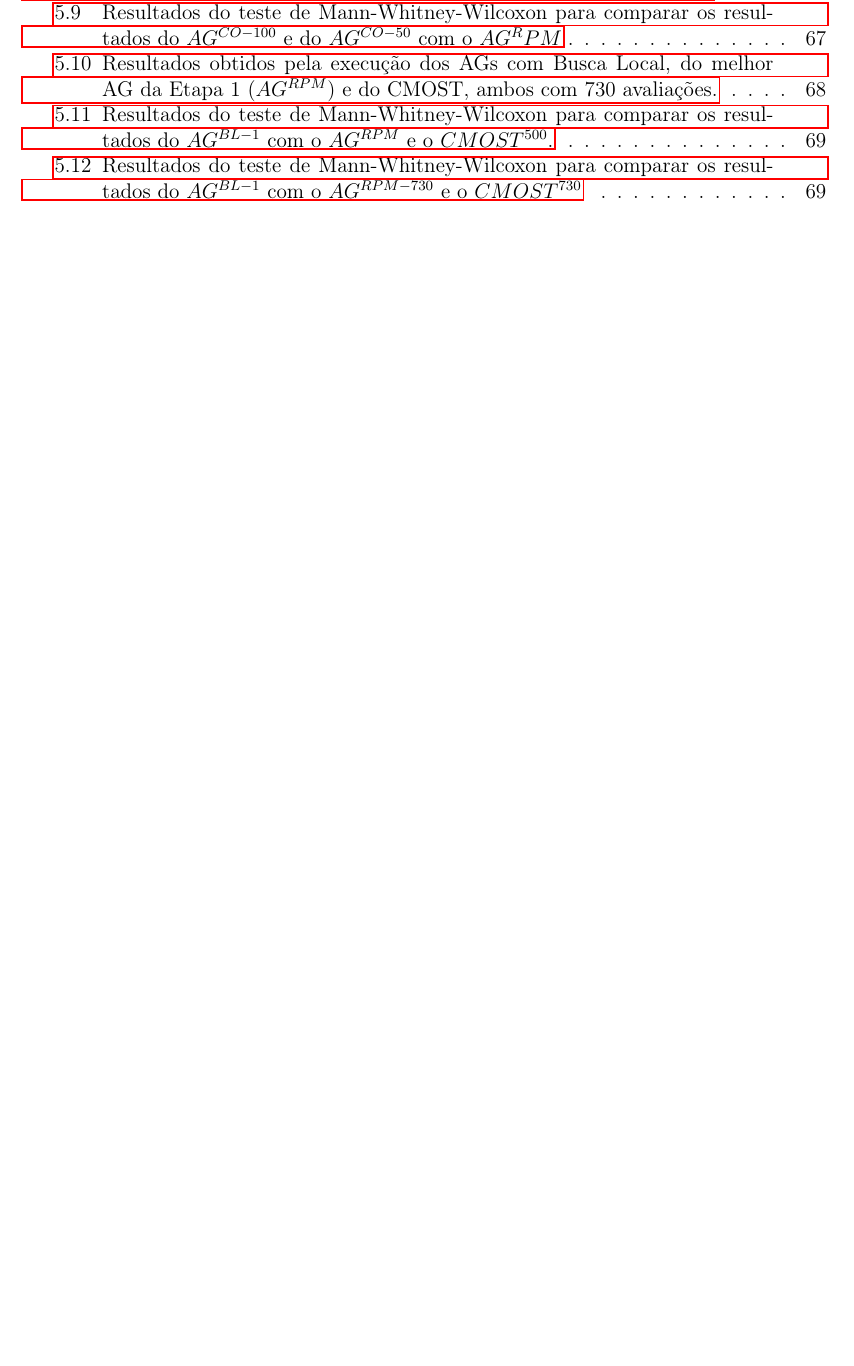
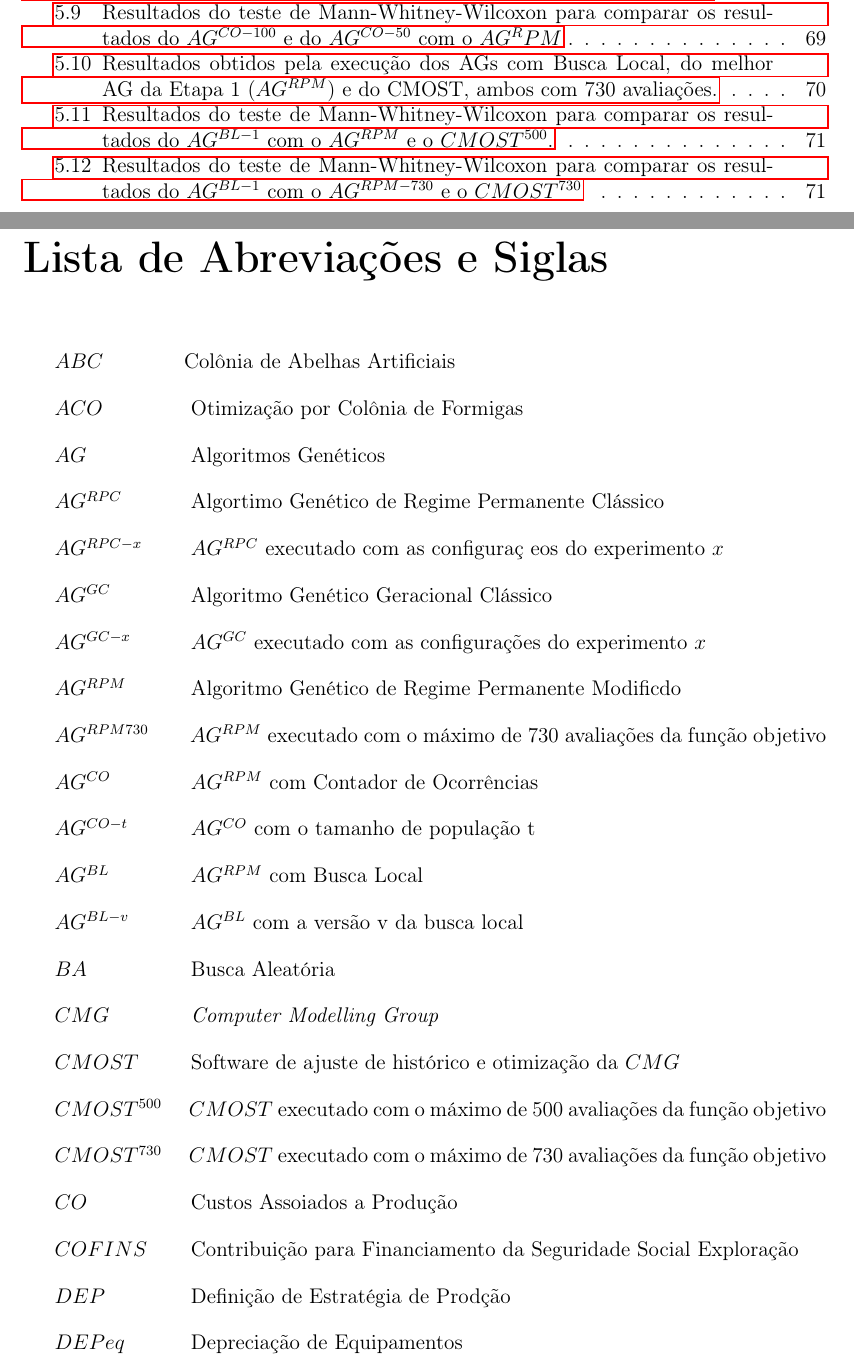
Before and after one commit to rmasouza/dissertacao, a LaTeX thesis (main.tex, which reads chapters/nomenclatures.tex): part of page 10 of 85 before the commit and two parts of pages 10 and 11 of 87 after it, the two joined at a grey line, cut so that both start at the same text, the shorter picture padded with empty space. Compiled offline with pdfLaTeX.

Commit message:
- adicionado lista de abreviações

```diff
--- /dev/null
+++ b/chapters/nomenclatures.tex
@@ -0,0 +1,24 @@
+\prefacesection{Lista de Abreviações e Siglas}
+\NumTabs{5}
+$ABC$ \tab{Colônia de Abelhas Artificiais} \bigbreak
+$ACO$  \tab{ Otimização por Colônia de Formigas \bigbreak
+$AG$  \tab{ Algoritmos Genéticos} \bigbreak
+$AG^{RPC}$  \tab{ Algortimo Genético de Regime Permanente Clássico} \bigbreak
+$AG^{RPC-x}$  \tab{ $AG^{RPC}$ executado com as configuraç~eos do experimento $x$} \bigbreak
+$AG^{GC}$  \tab{ Algoritmo Genético Geracional Clássico \bigbreak
+$AG^{GC-x}$  \tab{ $AG^{GC}$ executado com as configurações do experimento $x$} \bigbreak
+$AG^{RPM}$  \tab{ Algoritmo Genético de Regime Permanente Modificdo} \bigbreak
+$AG^{RPM730}$  \tab{ $AG^{RPM}$ executado com o máximo de 730 avaliações da função objetivo} \bigbreak
+$AG^{CO}$  \tab{ $AG^{RPM}$ com Contador de Ocorrências} \bigbreak
+$AG^{CO-t}$  \tab{ $AG^{CO}$ com o tamanho de população t} \bigbreak
+$AG^{BL}$  \tab{ $AG^{RPM}$ com Busca Local} \bigbreak
+$AG^{BL-v}$  \tab{ $AG^{BL}$ com a versão v da busca local} \bigbreak
+$BA$  \tab{ Busca Aleatória} \bigbreak
+$CMG$  \tab{ \textit{Computer Modelling Group}} \bigbreak
+$CMOST$  \tab{ Software de ajuste de histórico e otimização da $CMG$} \bigbreak
+$CMOST^{500}$  \tab{ $CMOST$ executado com o máximo de 500 avaliações da função objetivo} \bigbreak
+$CMOST^{730}$  \tab{ $CMOST$ executado com o máximo de 730 avaliações da função objetivo} \bigbreak
+$CO$  \tab{ Custos Assoiados a Produção} \bigbreak
+$COFINS$  \tab{ Contribuição para Financiamento da Seguridade Social Exploração} \bigbreak
+$DEP$  \tab{ Definição de Estratégia de Prodção} \bigbreak
+$DEPeq$  \tab{ Depreciação de Equipamentos} \bigbreak
--- a/main.tex
+++ b/main.tex
@@ -27,6 +27,7 @@
 \usepackage{multirow}
 \usepackage{float}
 \usepackage{longtable}
+\usepackage{tabto}
 
 % Declaracoes em Português
 \algrenewcommand\algorithmicend{\textbf{fim}}
```
Also changed, not shown: chapters/nomenclatures.tex (26 more changed lines), main.tex (8 more changed lines).
